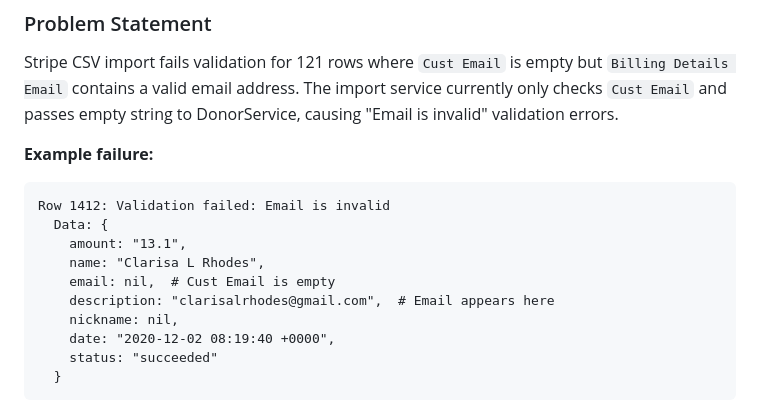
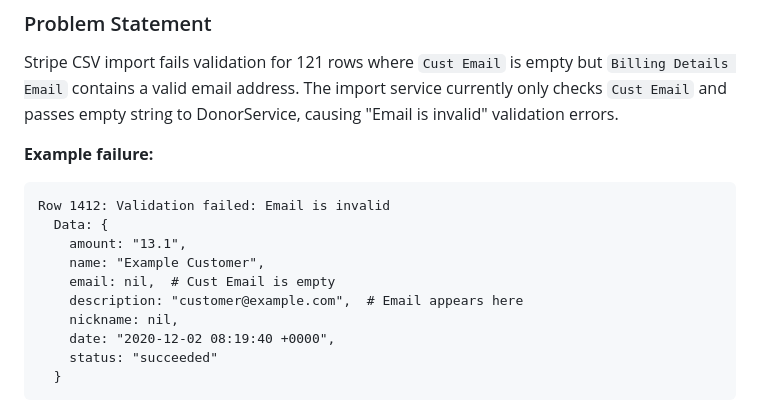
Before and after one commit to mlongerich/DonationTracker, a Markdown page: tickets/TICKET-134-stripe-csv-email-fallback.md, the part around the change. Drawn GitHub-style.

Commit message:
docs: redact email from TICKET-134 documentation
Replace real customer email with example placeholder to prevent PII
exposure in public repository.

Note: Email exists in git history from previous commits. This change
prevents further exposure in new commits.

🤖 Generated with [Claude Code](https://claude.com/claude-code)

Co-Authored-By: Claude <noreply@anthropic.com>

```diff
--- a/tickets/TICKET-134-stripe-csv-email-fallback.md
+++ b/tickets/TICKET-134-stripe-csv-email-fallback.md
@@ -13,9 +13,9 @@ Stripe CSV import fails validation for 121 rows where `Cust Email` is empty but
 Row 1412: Validation failed: Email is invalid
   Data: {
     amount: "13.1",
-    name: "Clarisa L Rhodes",
+    name: "Example Customer",
     email: nil,  # Cust Email is empty
-    description: "clarisalrhodes@gmail.com",  # Email appears here
+    description: "customer@example.com",  # Email appears here
     nickname: nil,
     date: "2020-12-02 08:19:40 +0000",
     status: "succeeded"
```
